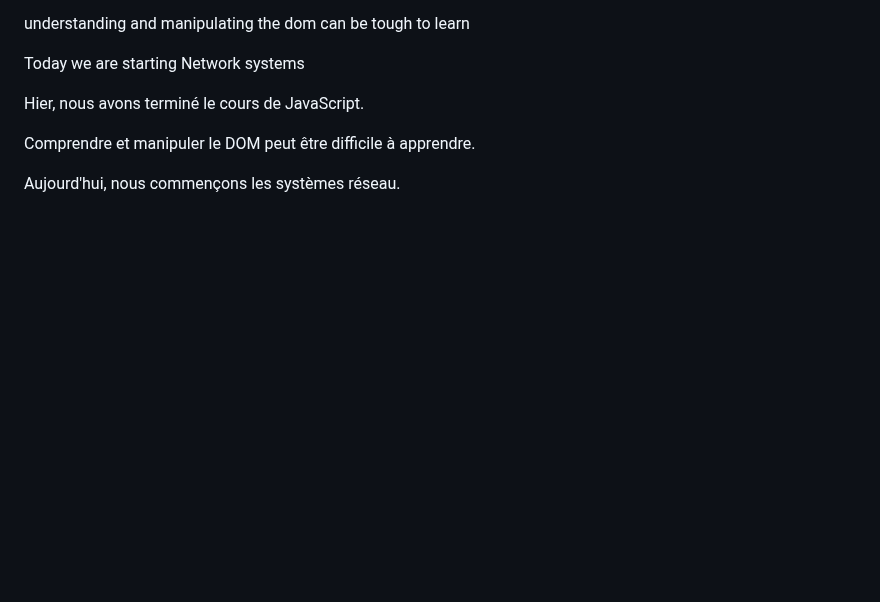
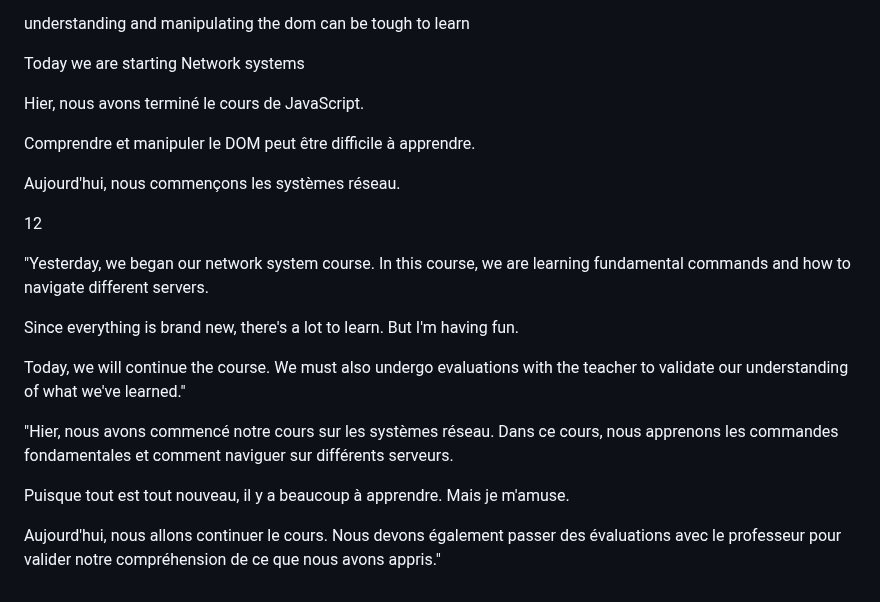
Before and after one commit to szynner/camp-stuff, a Markdown page: README.md, the part around the change. Rendered like a GitHub page; blank space fills up the shorter version.

```diff
--- a/README.md
+++ b/README.md
@@ -116,3 +116,19 @@ Hier, nous avons terminé le cours de JavaScript.
 Comprendre et manipuler le DOM peut être difficile à apprendre.
 
 Aujourd'hui, nous commençons les systèmes réseau.
+
+12
+
+
+
+"Yesterday, we began our network system course. In this course, we are learning fundamental commands and how to navigate different servers.
+
+Since everything is brand new, there's a lot to learn. But I'm having fun.
+
+Today, we will continue the course. We must also undergo evaluations with the teacher to validate our understanding of what we've learned."
+
+"Hier, nous avons commencé notre cours sur les systèmes réseau. Dans ce cours, nous apprenons les commandes fondamentales et comment naviguer sur différents serveurs.
+
+Puisque tout est tout nouveau, il y a beaucoup à apprendre. Mais je m'amuse.
+
+Aujourd'hui, nous allons continuer le cours. Nous devons également passer des évaluations avec le professeur pour valider notre compréhension de ce que nous avons appris."
```
Also changed, not shown: system.md (+8 -0 lines).
